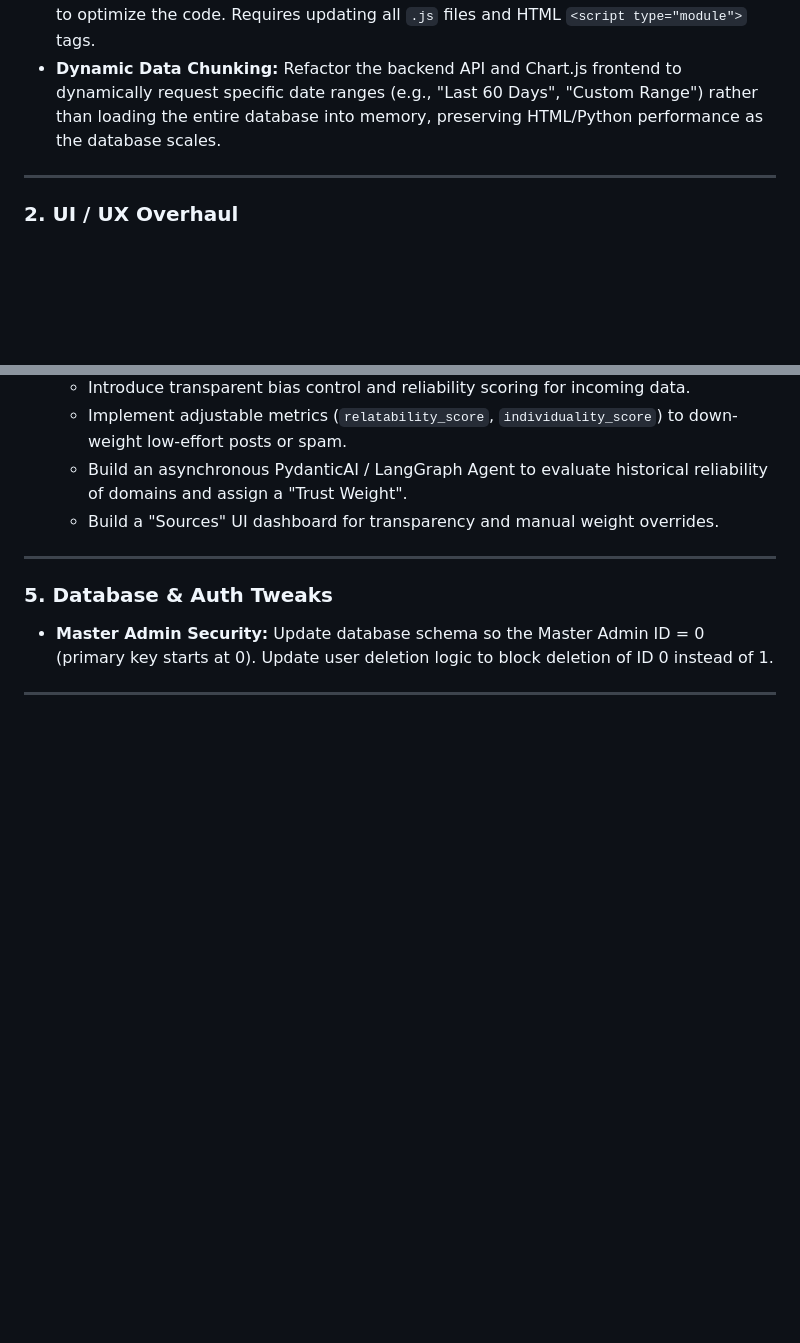
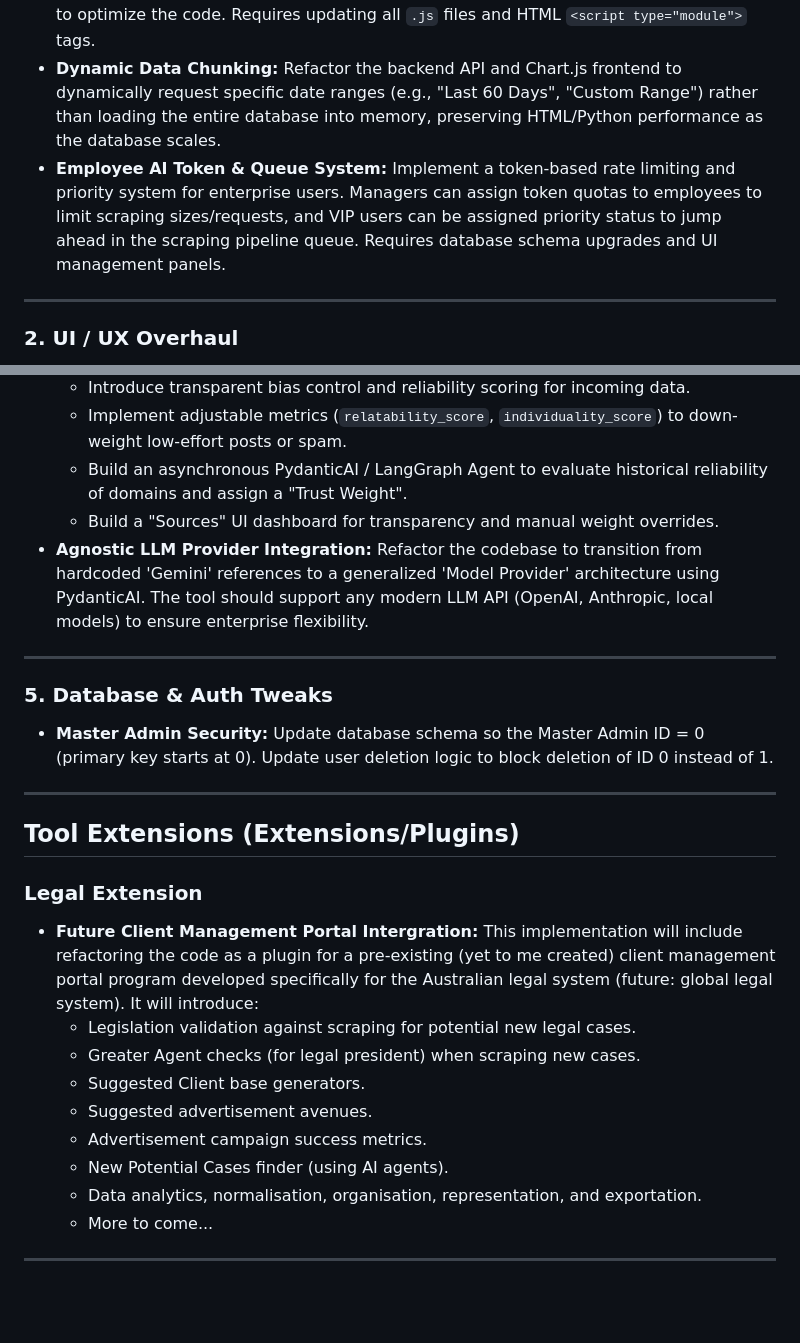
Before and after one commit to Hugh-UC/Waymo_Perception_Agent, a Markdown page: ROADMAP.md, 2 parts joined by grey strips. Rendered like a GitHub page; blank space fills up the shorter version.

Commit message:
Sprint 5 (docs): Update Roadmap to log Epic 1 progress, ES6 migration, and backlog additions

```diff
--- a/ROADMAP.md
+++ b/ROADMAP.md
@@ -15,6 +15,7 @@
 ### 1. Architecture & Tech Debt
 * **ES6 Module Migration:** Transition the frontend from global scope class declarations to modern ES6 module imports (`import { ChartRenderer } from './tools/ChartRenderer.js'`). This will clean the global namespace, clarify dependencies, and allow modern build tools to optimize the code. Requires updating all `.js` files and HTML `<script type="module">` tags.
 * **Dynamic Data Chunking:** Refactor the backend API and Chart.js frontend to dynamically request specific date ranges (e.g., "Last 60 Days", "Custom Range") rather than loading the entire database into memory, preserving HTML/Python performance as the database scales.
+* **Employee AI Token & Queue System:** Implement a token-based rate limiting and priority system for enterprise users. Managers can assign token quotas to employees to limit scraping sizes/requests, and VIP users can be assigned priority status to jump ahead in the scraping pipeline queue. Requires database schema upgrades and UI management panels.
 
 ---
 
@@ -45,11 +46,27 @@
     * Implement adjustable metrics (`relatability_score`, `individuality_score`) to down-weight low-effort posts or spam.
     * Build an asynchronous PydanticAI / LangGraph Agent to evaluate historical reliability of domains and assign a "Trust Weight".
     * Build a "Sources" UI dashboard for transparency and manual weight overrides.
+* **Agnostic LLM Provider Integration:** Refactor the codebase to transition from hardcoded 'Gemini' references to a generalized 'Model Provider' architecture using PydanticAI. The tool should support any modern LLM API (OpenAI, Anthropic, local models) to ensure enterprise flexibility.
 
 ---
 
 ### 5. Database & Auth Tweaks
 * **Master Admin Security:** Update database schema so the Master Admin ID = 0 (primary key starts at 0). Update user deletion logic to block deletion of ID 0 instead of 1.
+
+---
+
+## Tool Extensions (Extensions/Plugins)
+
+### Legal Extension
+* **Future Client Management Portal Intergration:** This implementation will include refactoring the code as a plugin for a pre-existing (yet to me created) client management portal program developed specifically for the Australian legal system (future: global legal system). It will introduce:
+    * Legislation validation against scraping for potential new legal cases.
+    * Greater Agent checks (for legal president) when scraping new cases.
+    * Suggested Client base generators.
+    * Suggested advertisement avenues.
+    * Advertisement campaign success metrics.
+    * New Potential Cases finder (using AI agents).
+    * Data analytics, normalisation, organisation, representation, and exportation.
+    * More to come...
 
 ---
 
```
